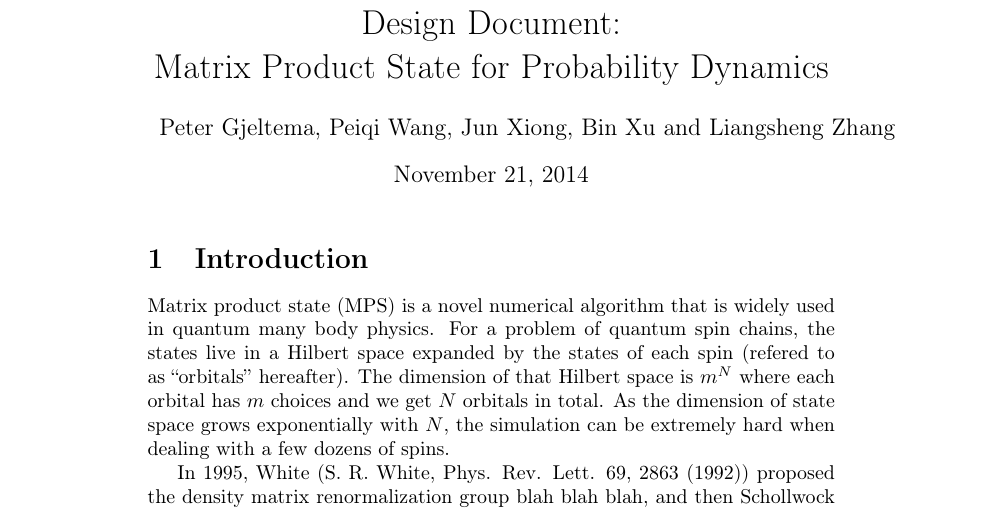
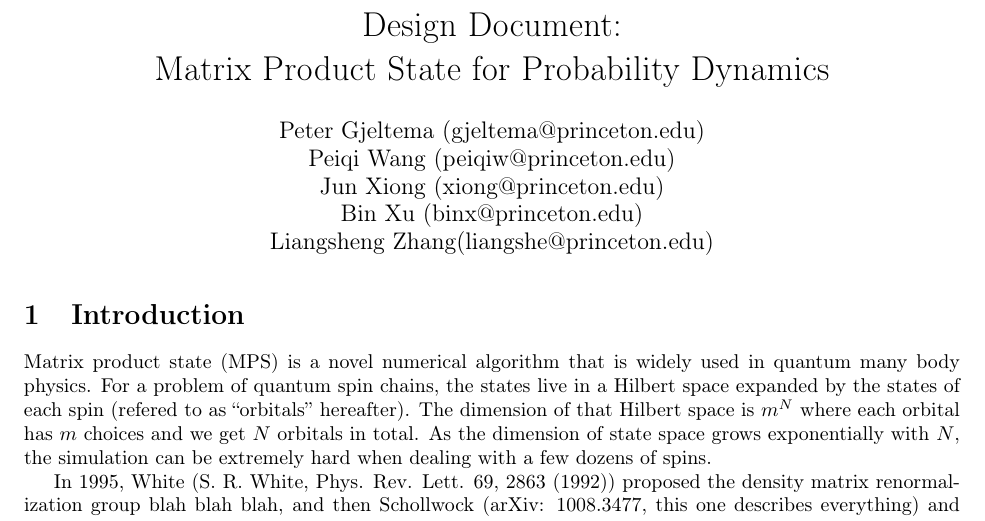
Before and after one commit to binarybin/MPS_Proba, a LaTeX document (Project_note.tex): part of page 1 of 6 before the commit and part of page 1 of 5 after it, cut so that both start at the same text. Compiled offline with pdfLaTeX.

Commit message:
Add emails, reduce margins

```diff
--- a/Project_note.tex
+++ b/Project_note.tex
@@ -7,12 +7,20 @@
 \usepackage{amstext}
 \usepackage{babel}
 \usepackage{courier}
+\usepackage[margin=1in]{geometry}
+
 \begin{document}
 
 \title{Design Document: \\Matrix Product State for Probability Dynamics}
 
 
-\author{Peter Gjeltema, Peiqi Wang, Jun Xiong, Bin Xu and  Liangsheng Zhang}
+\author{Peter Gjeltema (gjeltema@princeton.edu)
+	   \\ Peiqi Wang (peiqiw@princeton.edu)
+	    \\ Jun Xiong (xiong@princeton.edu)
+	    \\ Bin Xu (binx@princeton.edu)
+	    \\ Liangsheng Zhang(liangshe@princeton.edu)}
+
+\date{}
 
 \maketitle
 
```
